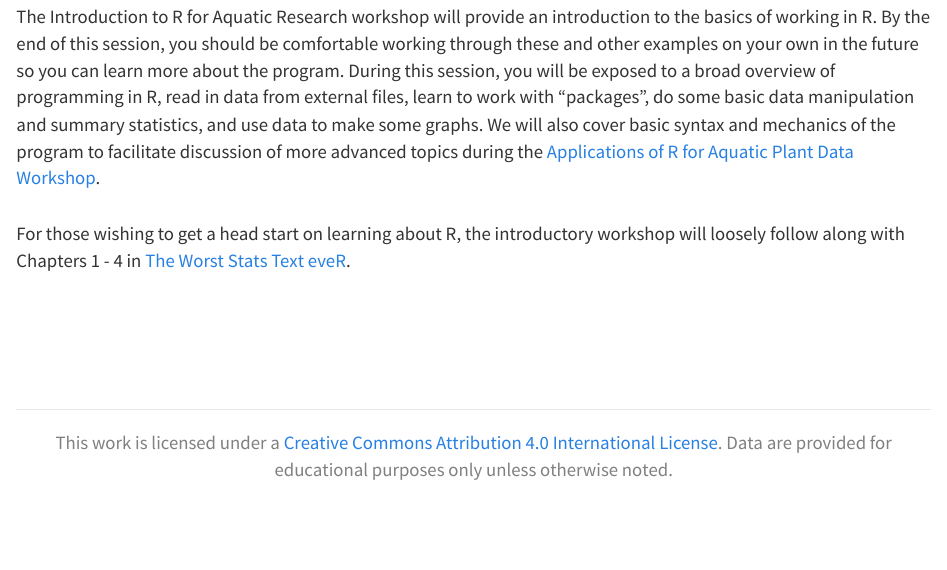
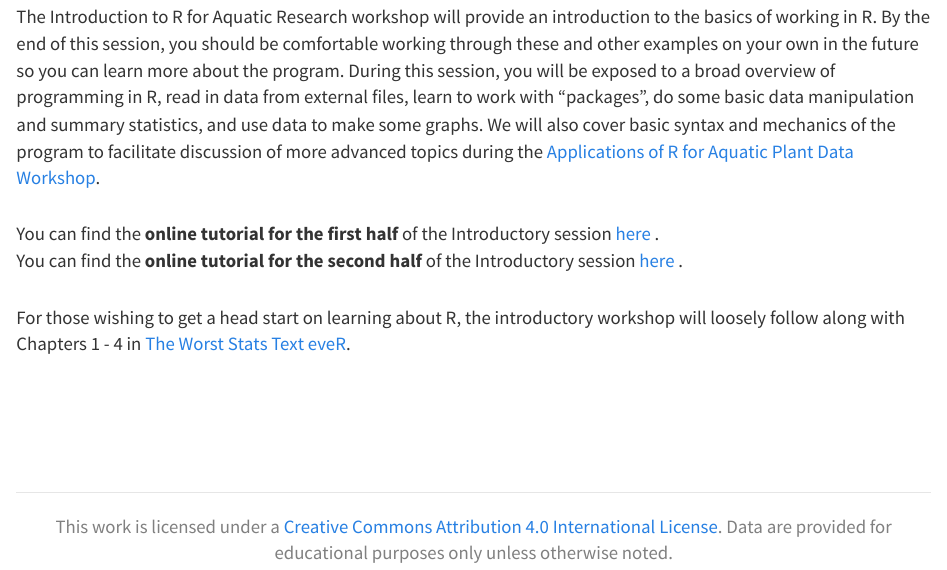
Before and after one commit to danStich/R4NALMS, an R Markdown document (morning.Rmd): the page in a window 1100 px wide, from 490 px down. The pictures show the output file morning.html that the author committed with the source, opened offline; library style sheets and scripts come from the installed R packages.

Commit message:
update links to introductory tutorials

```diff
--- a/morning.Rmd
+++ b/morning.Rmd
@@ -10,8 +10,8 @@ title: "Introduction to R for Aquatic Research"
 
 The Introduction to R for Aquatic Research workshop will provide an introduction to the basics of working in R. By the end of this session, you should be comfortable working through these and other examples on your own in the future so you can learn more about the program. During this session, you will be exposed to a broad overview of programming in R, read in data from external files, learn to work with "packages", do some basic data manipulation and summary statistics, and use data to make some graphs. We will also cover basic syntax and mechanics of the program to facilitate discussion of more advanced topics during the <a href="afternoon.html">Applications of R for Aquatic Plant Data Workshop</a>.
 
-<!-- You can find the **online tutorial for the first half** of the Introductory session <a href="introductory.html"> here </a>.<br> -->
-<!-- You can find the **online tutorial for the second half** of the Introductory session <a href="Introductory-II.html"> here </a>. <br> -->
+You can find the **online tutorial for the first half** of the Introductory session <a href="Introductory-I.html"> here </a>.<br>
+You can find the **online tutorial for the second half** of the Introductory session <a href="Introductory-II.html"> here </a>. <br>
 
 <!-- The **data and code files** needed for both workshops <a href="https://github.com/danStich/data4_r4nalms"> here </a>, along with instructions for download. -->
 
```
Also changed, not shown: morning.html.
